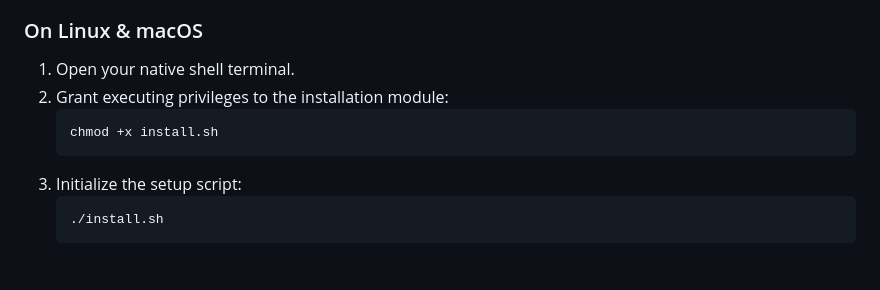
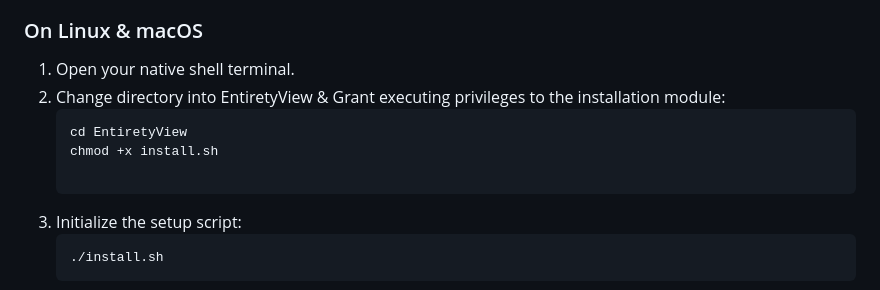
Before and after one commit to komethere/EntiretyView, a Markdown page: README.md, the part around the change. Drawn GitHub-style; blank space fills up the shorter version.

````diff
--- a/README.md
+++ b/README.md
@@ -33,9 +33,11 @@ We supply cross-platform deployment modules that handle system workspace creatio
 
 ###  On Linux & macOS
 1. Open your native shell terminal.
-2. Grant executing privileges to the installation module:
+2. Change directory into EntiretyView & Grant executing privileges to the installation module:
    ```bash
+   cd EntiretyView
    chmod +x install.sh
+
    ```
 3. Initialize the setup script:
    ```bash
````
